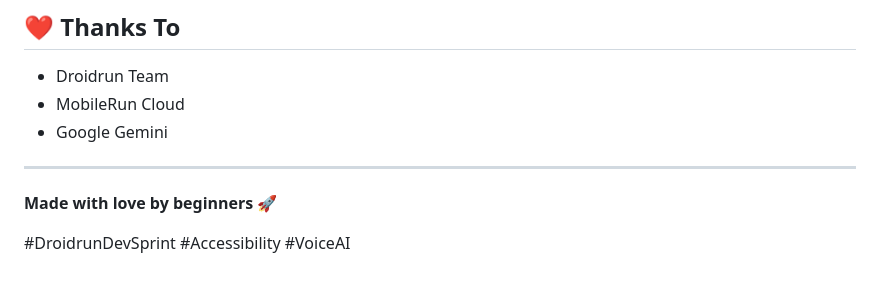
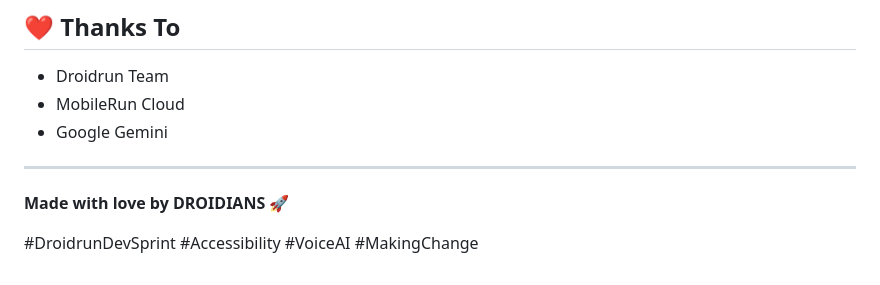
Before and after one commit to HimanshuIITP/Braill-Ai, a Markdown page: README.md, the part around the change. GitHub-like rendering.

```diff
--- a/README.md
+++ b/README.md
@@ -211,6 +211,6 @@ We made this to help real people, not just for marks 🙂
 
 ---
 
-**Made with love by beginners 🚀**
+**Made with love by DROIDIANS 🚀**
 
-#DroidrunDevSprint #Accessibility #VoiceAI
+#DroidrunDevSprint #Accessibility #VoiceAI #MakingChange
```
